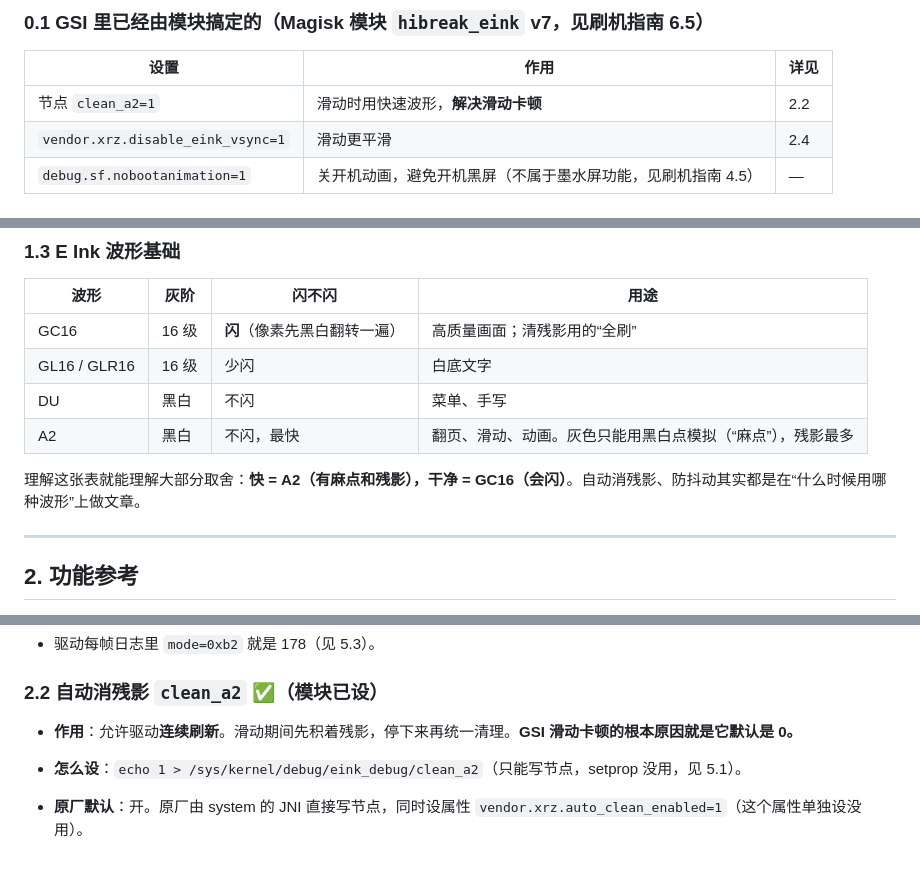
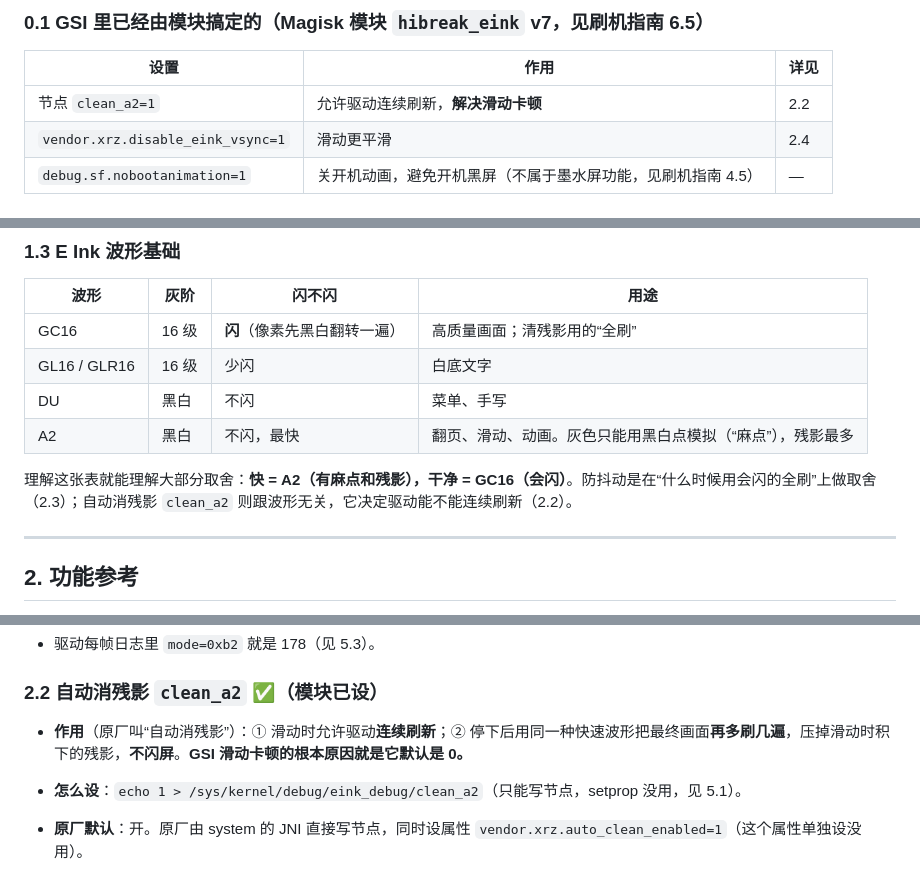
Before and after one commit to wenqh/wenqh.github.io, a Markdown page: 笔记/HiBreakPro-墨水屏驱动控制资料.md, 3 parts joined by grey strips. GitHub-like rendering.

```diff
--- a/笔记/HiBreakPro-墨水屏驱动控制资料.md
+++ b/笔记/HiBreakPro-墨水屏驱动控制资料.md
@@ -31,7 +31,7 @@
 
 | 设置 | 作用 | 详见 |
 |---|---|---|
-| 节点 `clean_a2=1` | 滑动时用快速波形，**解决滑动卡顿** | 2.2 |
+| 节点 `clean_a2=1` | 允许驱动连续刷新，**解决滑动卡顿** | 2.2 |
 | `vendor.xrz.disable_eink_vsync=1` | 滑动更平滑 | 2.4 |
 | `debug.sf.nobootanimation=1` | 关开机动画，避免开机黑屏（不属于墨水屏功能，见刷机指南 4.5） | — |
 
@@ -112,7 +112,7 @@ su -c "strings /vendor/lib64/hw/hwcomposer.mt6877.so | grep xrz"
 | DU | 黑白 | 不闪 | 菜单、手写 |
 | A2 | 黑白 | 不闪，最快 | 翻页、滑动、动画。灰色只能用黑白点模拟（“麻点”），残影最多 |
 
-理解这张表就能理解大部分取舍：**快 = A2（有麻点和残影），干净 = GC16（会闪）**。自动消残影、防抖动其实都是在“什么时候用哪种波形”上做文章。
+理解这张表就能理解大部分取舍：**快 = A2（有麻点和残影），干净 = GC16（会闪）**。防抖动是在“什么时候用会闪的全刷”上做取舍（2.3）；自动消残影 `clean_a2` 则跟波形无关，它决定驱动能不能连续刷新（2.2）。
 
 ---
 
@@ -159,7 +159,7 @@ su -c "strings /vendor/lib64/hw/hwcomposer.mt6877.so | grep xrz"
 
 ### 2.2 自动消残影 `clean_a2` ✅（模块已设）
 
-- **作用**：允许驱动**连续刷新**。滑动期间先积着残影，停下来再统一清理。**GSI 滑动卡顿的根本原因就是它默认是 0。**
+- **作用**（原厂叫“自动消残影”）：① 滑动时允许驱动**连续刷新**；② 停下后用同一种快速波形把最终画面**再多刷几遍**，压掉滑动时积下的残影，**不闪屏**。**GSI 滑动卡顿的根本原因就是它默认是 0。**
 - **怎么设**：`echo 1 > /sys/kernel/debug/eink_debug/clean_a2`（只能写节点，setprop 没用，见 5.1）。
 - **原厂默认**：开。原厂由 system 的 JNI 直接写节点，同时设属性 `vendor.xrz.auto_clean_enabled=1`（这个属性单独设没用）。
 - **原理**（`print_level=1` 打开驱动详细日志后实测，滑动约 3 秒）：
```
Also changed, not shown: other parts of 笔记/HiBreakPro-墨水屏驱动控制资料.md (+13 -8 lines).
